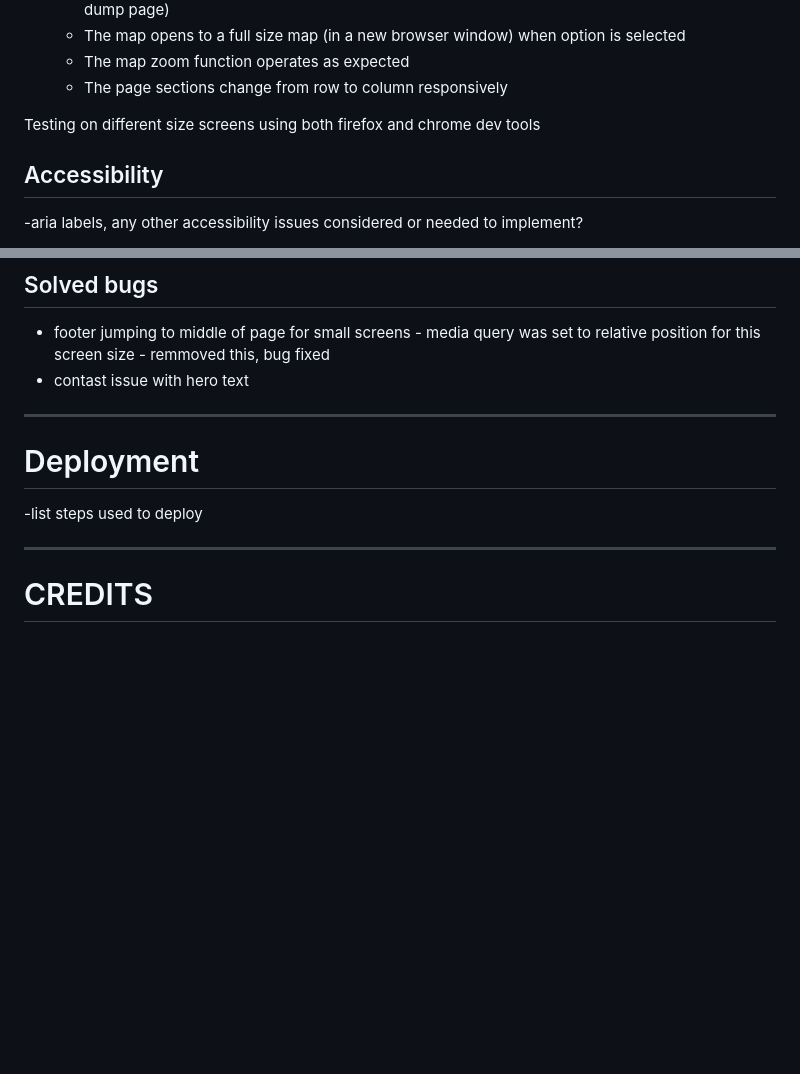
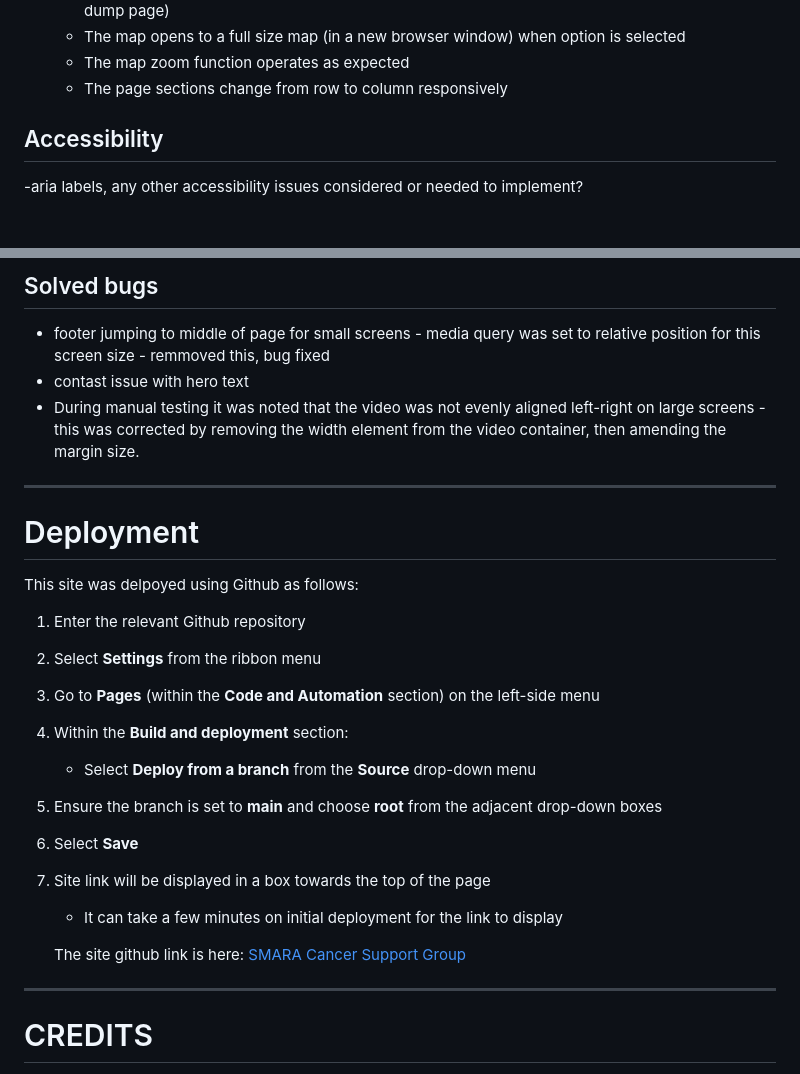
Before and after one commit to sarahliz24/SMARA-Cancer-Support, a Markdown page: README.md, 2 parts joined by grey strips. Drawn GitHub-style; blank space fills up the shorter version.

```diff
--- a/README.md
+++ b/README.md
@@ -229,7 +238,6 @@ All pages
     * The map zoom function operates as expected
     * The page sections change from row to column responsively
 
-Testing on different size screens using both firefox and chrome dev tools
 <!--In addition, you should mention in this section how your project looks and works on different browsers and screen sizes.-->
 
 ## Accessibility
@@ -245,12 +253,25 @@ Testing on different size screens using both firefox and chrome dev tools
 ## Solved bugs
 - footer jumping to middle of page for small screens - media query was set to relative position for this screen size - remmoved this, bug fixed
 - contast issue with hero text
+- During manual testing it was noted that the video was not evenly aligned left-right on large screens - this was corrected by removing the width element from the video container, then amending the margin size.
 
 ---
 
 # Deployment
--list steps used to deploy
 
+This site was delpoyed using Github as follows:
+
+1. Enter the relevant Github repository
+2. Select **Settings** from the ribbon menu
+3. Go to **Pages** (within the **Code and Automation** section) on the left-side menu
+4. Within the **Build and deployment** section:
+    * Select **Deploy from a branch** from the **Source** drop-down menu
+5. Ensure the branch is set to **main** and choose **root** from the adjacent drop-down boxes
+6. Select **Save**
+7. Site link will be displayed in a box towards the top of the page
+    * It can take a few minutes on initial deployment for the link to display
+
+    The site github link is here: [SMARA Cancer Support Group](https://sarahliz24.github.io/SMARA-Cancer-Support/)
 ---
 
 # CREDITS
```
Also changed, not shown: other parts of README.md (+22 -13 lines), documentation/home-page-html-checker.png (added), 1 other file.
